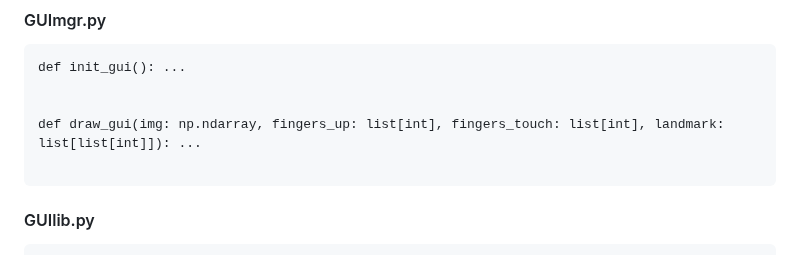
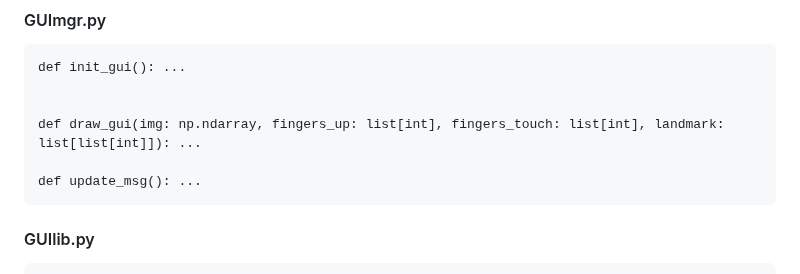
Before and after one commit to vladislav-serdyuk/AR_headset, a Markdown page: README.md, the part around the change. GitHub-like rendering.

````diff
--- a/README.md
+++ b/README.md
@@ -84,6 +84,7 @@ def init_gui(): ...
 
 def draw_gui(img: np.ndarray, fingers_up: list[int], fingers_touch: list[int], landmark: list[list[int]]): ...
 
+def update_msg(): ...
 ```
 #### GUIlib.py
 ```
````
